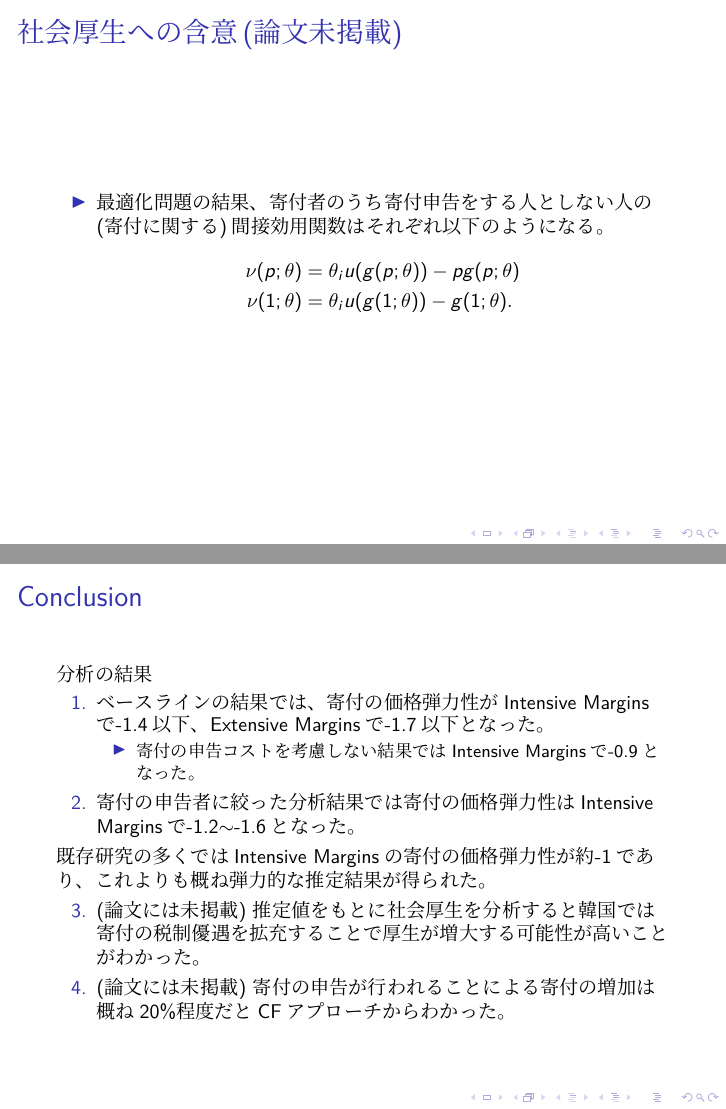
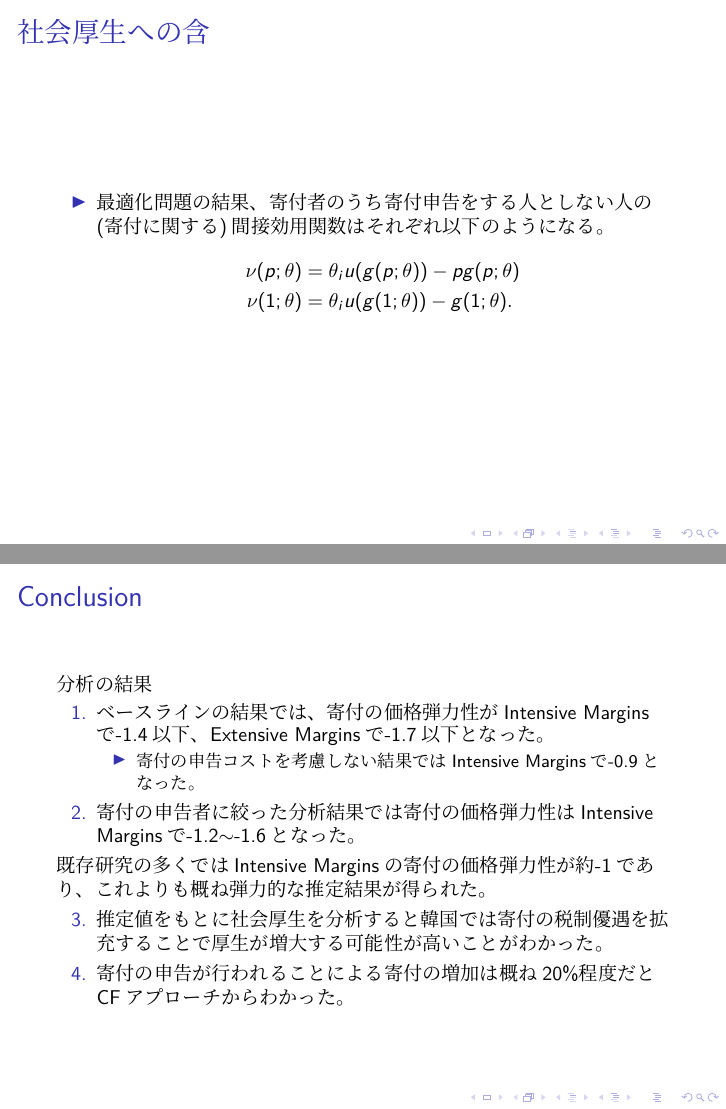
Before and after one commit to KatoPachi/NASTAB, LaTeX slides (report/JPCS_slide/slide(Japanese).tex): pages 25 and 31 of 31, joined at a grey line. The pictures show the PDF file report/JPCS_slide/slide(Japanese).pdf that the author committed with the source.

Commit message:
関西公共向けにスライドを更新

```diff
--- a/report/JPCS_slide/slide(Japanese).tex
+++ b/report/JPCS_slide/slide(Japanese).tex
@@ -72,8 +72,8 @@
 		$\to$ 比較的弾力的な推定結果が得られた。\\
 		\begin{enumerate}
 			\setcounter{enumi}{2}
-			\item (論文には未掲載) 推定値をもとに社会厚生を分析すると韓国では寄付優遇を拡充することで厚生が増大する可能性が高い。
-			\item (論文には未掲載) 寄付申告による寄付の増加は概ね20\%だとCFアプローチからわかった。
+			\item 推定値をもとに社会厚生を分析すると韓国では寄付優遇を拡充することで厚生が増大する可能性が高い。
+			\item 寄付申告による寄付の増加は概ね20\%だとCFアプローチからわかった。
 		\end{enumerate}
 	\end{frame}
 
@@ -378,7 +378,7 @@ Intensive marginsでの寄付の価格弾力性の推定値は概ね-1.5程度
 		\flushright{となるとわかった。}
 \end{frame}
 
-\begin{frame}{社会厚生への含意(論文未掲載)}
+\begin{frame}{社会厚生への含意}
 	Almunia et al. (2020)にならい、個人の効用関数を特定化し、以下の最適化問題を考える。
 	\begin{align}
 		\max_{x_i,g_i,R_i}&U(x_i,g_i,G)= x_i - R_iK +\theta u(g_i) + V(G)\notag\\
@@ -393,7 +393,7 @@ Intensive marginsでの寄付の価格弾力性の推定値は概ね-1.5程度
 	\end{itemize}
 \end{frame}
 
-\begin{frame}{社会厚生への含意(論文未掲載)}
+\begin{frame}{社会厚生への含}
 	\begin{itemize}
 	\item 最適化問題の結果、寄付者のうち寄付申告をする人としない人の(寄付に関する)間接効用関数はそれぞれ以下のようになる。
 	\begin{align}
@@ -403,7 +403,7 @@ Intensive marginsでの寄付の価格弾力性の推定値は概ね-1.5程度
 \end{itemize}
 \end{frame}
 
-\begin{frame}{社会厚生への含意(論文未掲載)}
+\begin{frame}{社会厚生への含意}
 	\begin{itemize}
 		\item 寄付選好$\theta$と寄付価格$p$の大きさによって社会には以下の3種類の人が存在。
 		\begin{enumerate}
@@ -423,7 +423,7 @@ Intensive marginsでの寄付の価格弾力性の推定値は概ね-1.5程度
 	\end{itemize}
 \end{frame}
 
-\begin{frame}{社会厚生への含意(論文未掲載)}
+\begin{frame}{社会厚生への含意}
 	\begin{itemize}
 		\item 寄付価格$p$を変化させたときの社会厚生$W$の変化を考えると
 		\begin{align}
@@ -444,7 +444,7 @@ Intensive marginsでの寄付の価格弾力性の推定値は概ね-1.5程度
 
 
 
-\begin{frame}{寄付申告の差による寄付額の差(論文未掲載)}
+\begin{frame}{寄付申告の差による寄付額の差}
 	\begin{itemize}
 		\item Wooldridge(2015)よりCFアプローチをもとに、寄付申告の傾向スコア算出時のプロビット推定を使い、寄付申告を行うことによる寄付の増大がどれくらいになるかを算出
 		\item プロビット推定で得られた$\hat{\delta}$と逆ミルズ比$\Lambda(\cdot)$を使い、以下を算出
@@ -459,7 +459,7 @@ Intensive marginsでの寄付の価格弾力性の推定値は概ね-1.5程度
 \end{frame}
 
 
-\begin{frame}{寄付申告の差による寄付額の差(論文未掲載)}
+\begin{frame}{寄付申告の差による寄付額の差}
 一般化残差を説明変数に加えた次の推定式を寄付者を対象に以下のように実行
 		\begin{align}
 			\ln g_{it} = \varepsilon_p\ln p_{it}+\varepsilon_y \ln y_{it} + \bm{X}_{it}\bm{\beta} + \mu_i + \iota_t + \hat{r}_{it}+u_{it}\notag
@@ -478,7 +478,7 @@ Intensive marginsでの寄付の価格弾力性の推定値は概ね-1.5程度
 		\end{enumerate}
 	\end{frame}
 
-\begin{frame}{寄付申告の差による寄付額の差(論文未掲載)}
+\begin{frame}{寄付申告の差による寄付額の差}
 	\begin{itemize}
 		\item 寄付者が非寄付申告者から寄付申告者となったときの寄付の増加$d \ln g$は以下のように推定された。
 		\begin{itemize}
@@ -506,8 +506,8 @@ Intensive marginsでの寄付の価格弾力性の推定値は概ね-1.5程度
 	既存研究の多くではIntensive Marginsの寄付の価格弾力性が約-1であり、これよりも概ね弾力的な推定結果が得られた。
 	\begin{enumerate}
 		\setcounter{enumi}{2}
-		\item (論文には未掲載) 推定値をもとに社会厚生を分析すると韓国では寄付の税制優遇を拡充することで厚生が増大する可能性が高いことがわかった。
-		\item (論文には未掲載) 寄付の申告が行われることによる寄付の増加は概ね20\%程度だとCFアプローチからわかった。
+		\item 推定値をもとに社会厚生を分析すると韓国では寄付の税制優遇を拡充することで厚生が増大する可能性が高いことがわかった。
+		\item 寄付の申告が行われることによる寄付の増加は概ね20\%程度だとCFアプローチからわかった。
 	\end{enumerate}
 \end{frame}
 \end{document}
```
Also changed, not shown: report/JPCS_slide/slide(Japanese).pdf, 1 other file.
